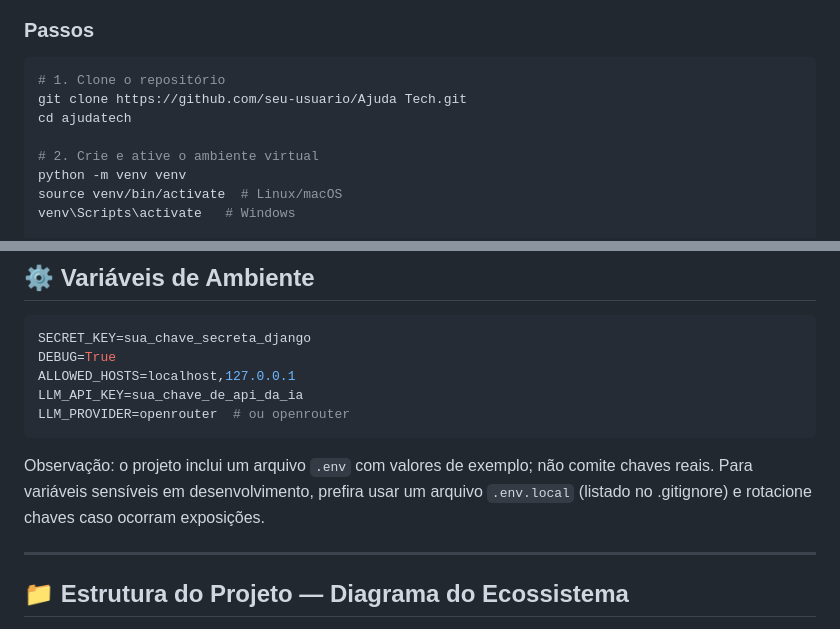
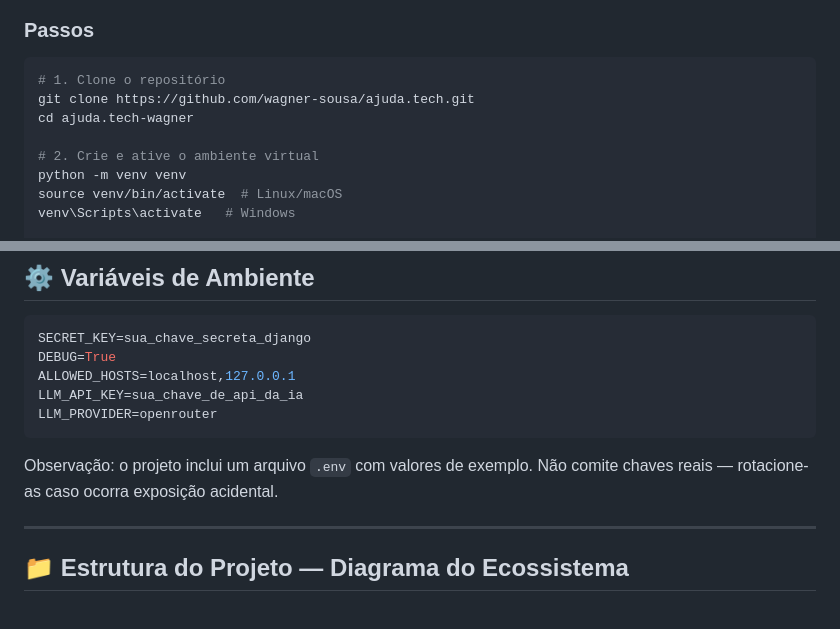
Before and after one commit to wagner-sousa/ajuda.tech, a Markdown page: README.md, 2 parts joined by grey strips. Drawn GitHub-style.

````diff
--- a/README.md
+++ b/README.md
@@ -45,8 +45,8 @@ Muitas pessoas têm dificuldade em escolher um computador porque não entendem a
 
 ```bash
 # 1. Clone o repositório
-git clone https://github.com/seu-usuario/Ajuda Tech.git
-cd ajudatech
+git clone https://github.com/wagner-sousa/ajuda.tech.git
+cd ajuda.tech-wagner
 
 # 2. Crie e ative o ambiente virtual
 python -m venv venv
@@ -91,10 +91,10 @@ SECRET_KEY=sua_chave_secreta_django
 DEBUG=True
 ALLOWED_HOSTS=localhost,127.0.0.1
 LLM_API_KEY=sua_chave_de_api_da_ia
-LLM_PROVIDER=openrouter  # ou openrouter
+LLM_PROVIDER=openrouter
 ```
 
-Observação: o projeto inclui um arquivo `.env` com valores de exemplo; não comite chaves reais. Para variáveis sensíveis em desenvolvimento, prefira usar um arquivo `.env.local` (listado no .gitignore) e rotacione chaves caso ocorram exposições.
+Observação: o projeto inclui um arquivo `.env` com valores de exemplo. Não comite chaves reais — rotacione-as caso ocorra exposição acidental.
 
 ---
 
````
Also changed, not shown: CLAUDE.md (+131 -60 lines).
